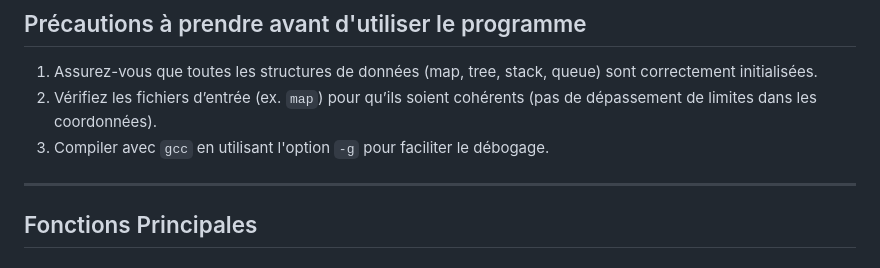
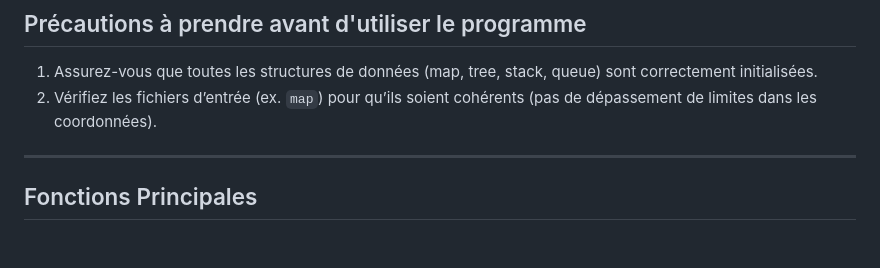
Before and after one commit to MarinTusseau/MARC_The_Rover_MNM, a Markdown page: README.md, the part around the change. GitHub-like rendering.

Commit message:
Update README.md
changements mineurs

```diff
--- a/README.md
+++ b/README.md
@@ -11,7 +11,6 @@
 
 1. Assurez-vous que toutes les structures de données (map, tree, stack, queue) sont correctement initialisées.
 2. Vérifiez les fichiers d’entrée (ex. `map`) pour qu’ils soient cohérents (pas de dépassement de limites dans les coordonnées).
-3. Compiler avec `gcc` en utilisant l'option `-g` pour faciliter le débogage.
 
 ---
 
```
